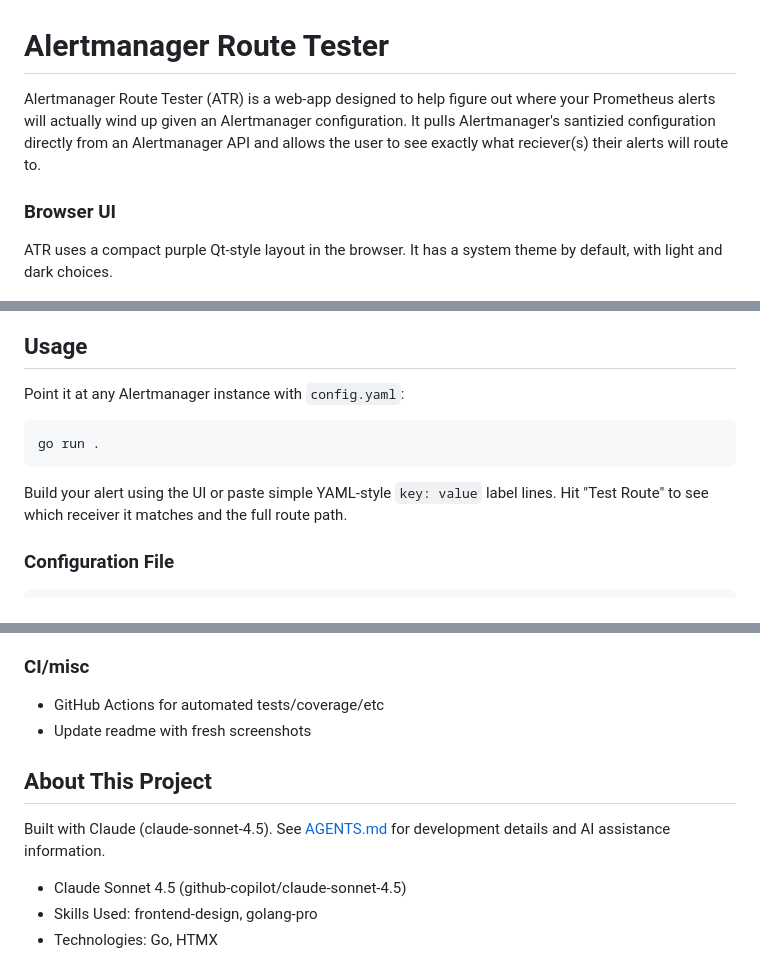
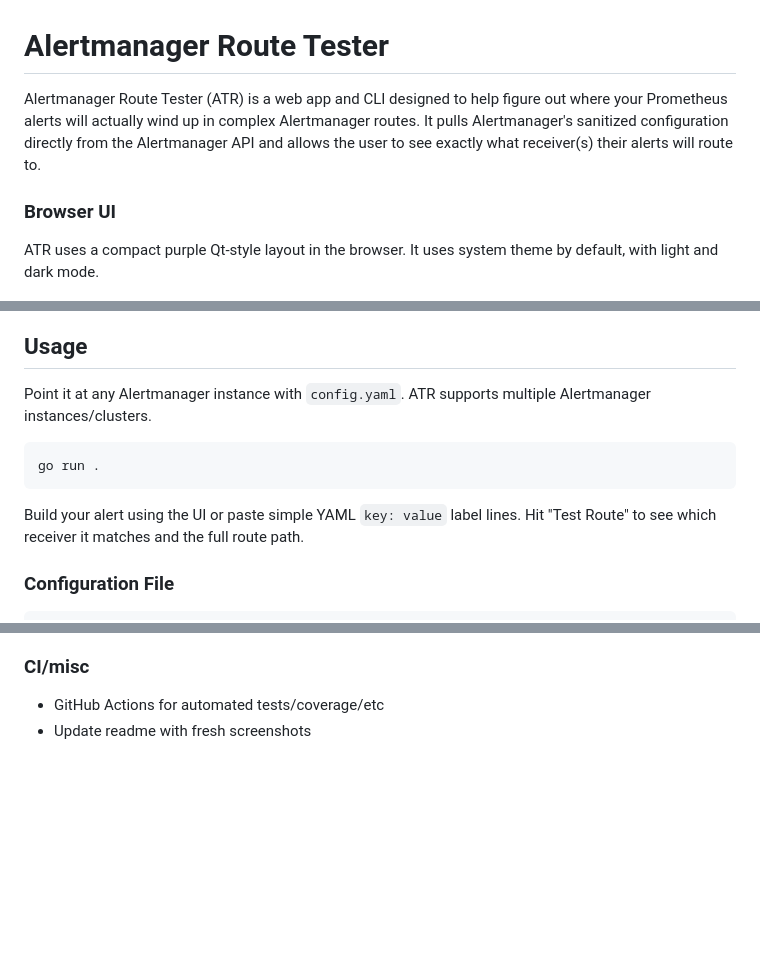
Before and after one commit to linode-obs/alertmanager-route-tester, a Markdown page: README.md, 3 parts joined by grey strips. Rendered like a GitHub page; blank space fills up the shorter version.

Commit message:
docs: readme updates

````diff
--- a/README.md
+++ b/README.md
@@ -1,10 +1,10 @@
 # Alertmanager Route Tester
 
-Alertmanager Route Tester (ATR) is a web-app designed to help figure out where your Prometheus alerts will actually wind up given an Alertmanager configuration. It pulls Alertmanager's santizied configuration directly from an Alertmanager API and allows the user to see exactly what reciever(s) their alerts will route to.
+Alertmanager Route Tester (ATR) is a web app and CLI designed to help figure out where your Prometheus alerts will actually wind up in complex Alertmanager routes. It pulls Alertmanager's sanitized configuration directly from the Alertmanager API and allows the user to see exactly what receiver(s) their alerts will route to.
 
 ### Browser UI
 
-ATR uses a compact purple Qt-style layout in the browser. It has a system theme by default, with light and dark choices.
+ATR uses a compact purple Qt-style layout in the browser. It uses system theme by default, with light and dark mode.
 
 ![System theme](docs/screenshots/qt-purple-system.png)
 
@@ -12,13 +12,13 @@ ATR uses a compact purple Qt-style layout in the browser. It has a system theme
 
 ## Usage
 
-Point it at any Alertmanager instance with `config.yaml`:
+Point it at any Alertmanager instance with `config.yaml`. ATR supports multiple Alertmanager instances/clusters.
 
 ```bash
 go run .
 ```
 
-Build your alert using the UI or paste simple YAML-style `key: value` label lines. Hit "Test Route" to see which receiver it matches and the full route path.
+Build your alert using the UI or paste simple YAML `key: value` label lines. Hit "Test Route" to see which receiver it matches and the full route path.
 
 ### Configuration File
 
@@ -215,11 +219,3 @@ The following features are planned for future releases:
 
 - GitHub Actions for automated tests/coverage/etc
 - Update readme with fresh screenshots
-
-## About This Project
-
-Built with Claude (claude-sonnet-4.5). See [AGENTS.md](AGENTS.md) for development details and AI assistance information.
-
-- Claude Sonnet 4.5 (github-copilot/claude-sonnet-4.5)
-- Skills Used: frontend-design, golang-pro
-- Technologies: Go, HTMX
````
Also changed, not shown: other parts of README.md (+7 -3 lines).
